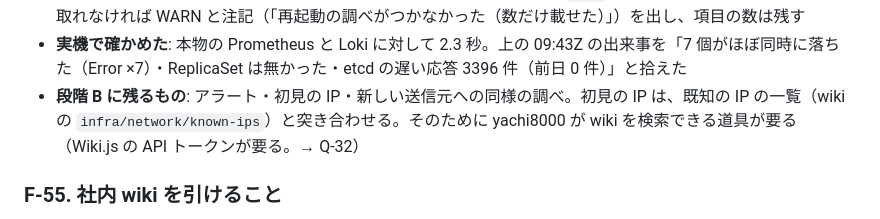
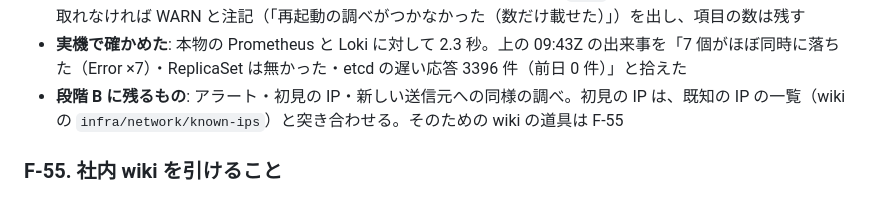
Before and after one commit to Im-neko/yachi8000, a Markdown page: docs/requirements/03-functional.md, the part around the change. Rendered like a GitHub page.

```diff
--- a/docs/requirements/03-functional.md
+++ b/docs/requirements/03-functional.md
@@ -592,8 +592,7 @@ approved のスキルのみを、メインエージェントのレンダー時
 - **ArgoCD の同期時刻は使わない**: この Prometheus は ArgoCD のメトリクスを集めていない（`argocd_app_info` が無い）。ロールアウトの有無は ReplicaSet の作成で見る。ConfigMap・Secret だけの変更や、Helm の値だけの変更は見えない
 - **縮退**: 理由・ロールアウト・etcd が取れなければ、取れた分だけ返して `gaps` に書く。再起動の一覧そのものが取れなければ WARN と注記（「再起動の調べがつかなかった（数だけ載せた）」）を出し、項目の数は残す
 - **実機で確かめた**: 本物の Prometheus と Loki に対して 2.3 秒。上の 09:43Z の出来事を「7 個がほぼ同時に落ちた（Error ×7）・ReplicaSet は無かった・etcd の遅い応答 3396 件（前日 0 件）」と拾えた
-- **段階 B に残るもの**: アラート・初見の IP・新しい送信元への同様の調べ。初見の IP は、既知の IP の一覧（wiki の `infra/network/known-ips`）と突き合わせる。そのために yachi8000 が wiki を検索できる道具が要る（Wiki.js の API トークンが要る。→ Q-32）
-
+- **段階 B に残るもの**: アラート・初見の IP・新しい送信元への同様の調べ。初見の IP は、既知の IP の一覧（wiki の `infra/network/known-ips`）と突き合わせる。そのための wiki の道具は F-55
 
 ### F-55. 社内 wiki を引けること
 
```
Also changed, not shown: docs/requirements/06-open-questions.md (+4 -9 lines).
